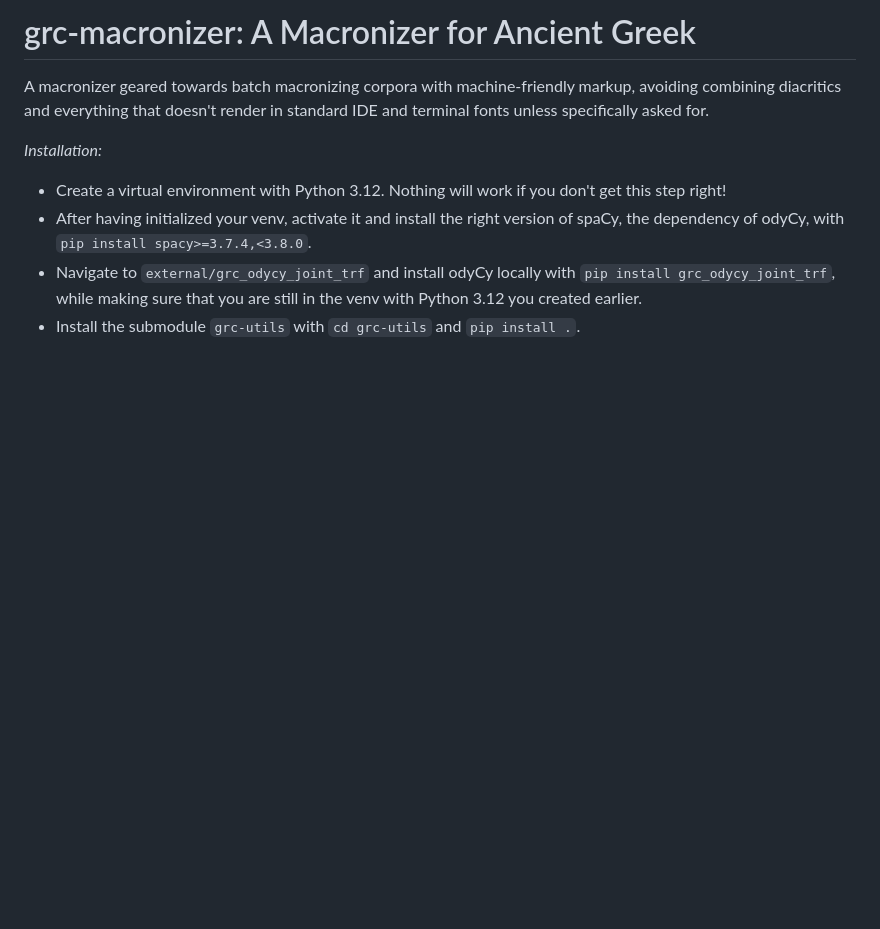
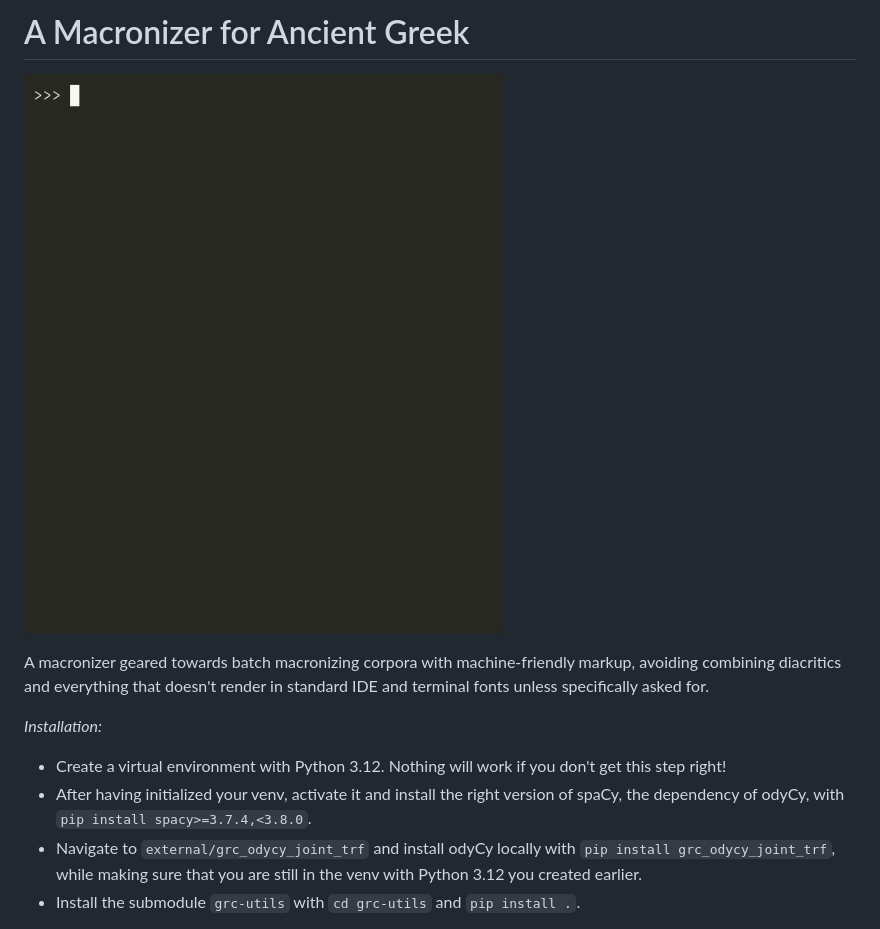
Before and after one commit to Urdatorn/grc-macronizer, a Markdown page: README.md, the part around the change. Drawn GitHub-style; pictures changed too: docs/media/macronizer.gif (added); blank space fills up the shorter version.

```diff
--- a/README.md
+++ b/README.md
@@ -1,4 +1,6 @@
-# grc-macronizer: A Macronizer for Ancient Greek
+# A Macronizer for Ancient Greek
+
+![cast](docs/media/macronizer.gif)
 
 A macronizer geared towards batch macronizing corpora with machine-friendly markup, avoiding combining diacritics and everything that doesn't render in standard IDE and terminal fonts unless specifically asked for.
 
```
Also changed, not shown: docs/media/cgcg_nominal_forms.png (renamed from docs/ref/cgcg_nominal_forms.png), 6 other files.
